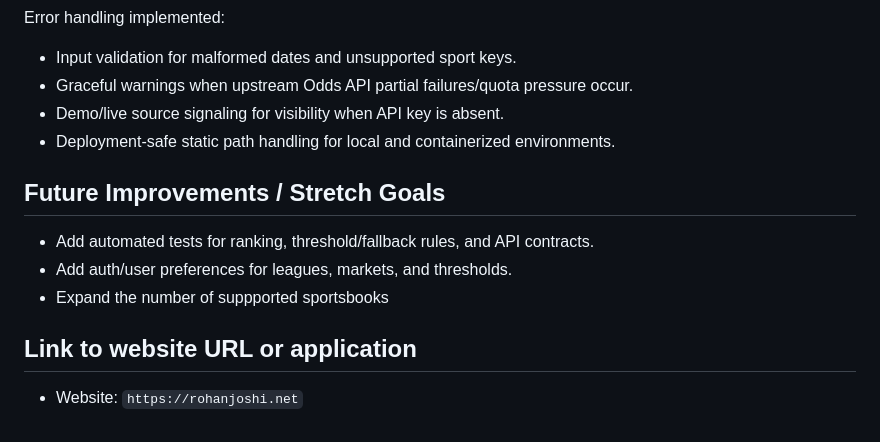
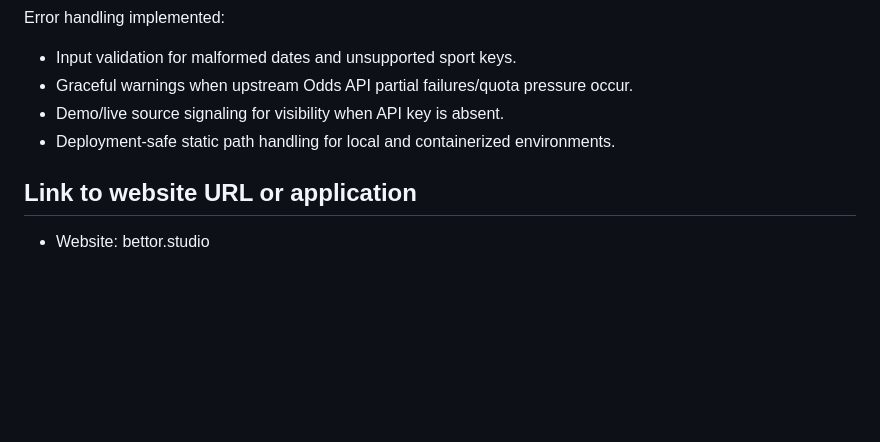
Before and after one commit to rohanjoshi3958/bettor, a Markdown page: README.md, the part around the change. Rendered like a GitHub page; blank space fills up the shorter version.

Commit message:
Update README by removing stretch goals and changing URL
Removed future improvements section and updated website link.

```diff
--- a/README.md
+++ b/README.md
@@ -107,10 +107,5 @@ Error handling implemented:
 - Demo/live source signaling for visibility when API key is absent.
 - Deployment-safe static path handling for local and containerized environments.
 
-## Future Improvements / Stretch Goals
-- Add automated tests for ranking, threshold/fallback rules, and API contracts.
-- Add auth/user preferences for leagues, markets, and thresholds.
-- Expand the number of suppported sportsbooks
-
 ## Link to website URL or application
-- Website: `https://rohanjoshi.net`
+- Website: bettor.studio
```
